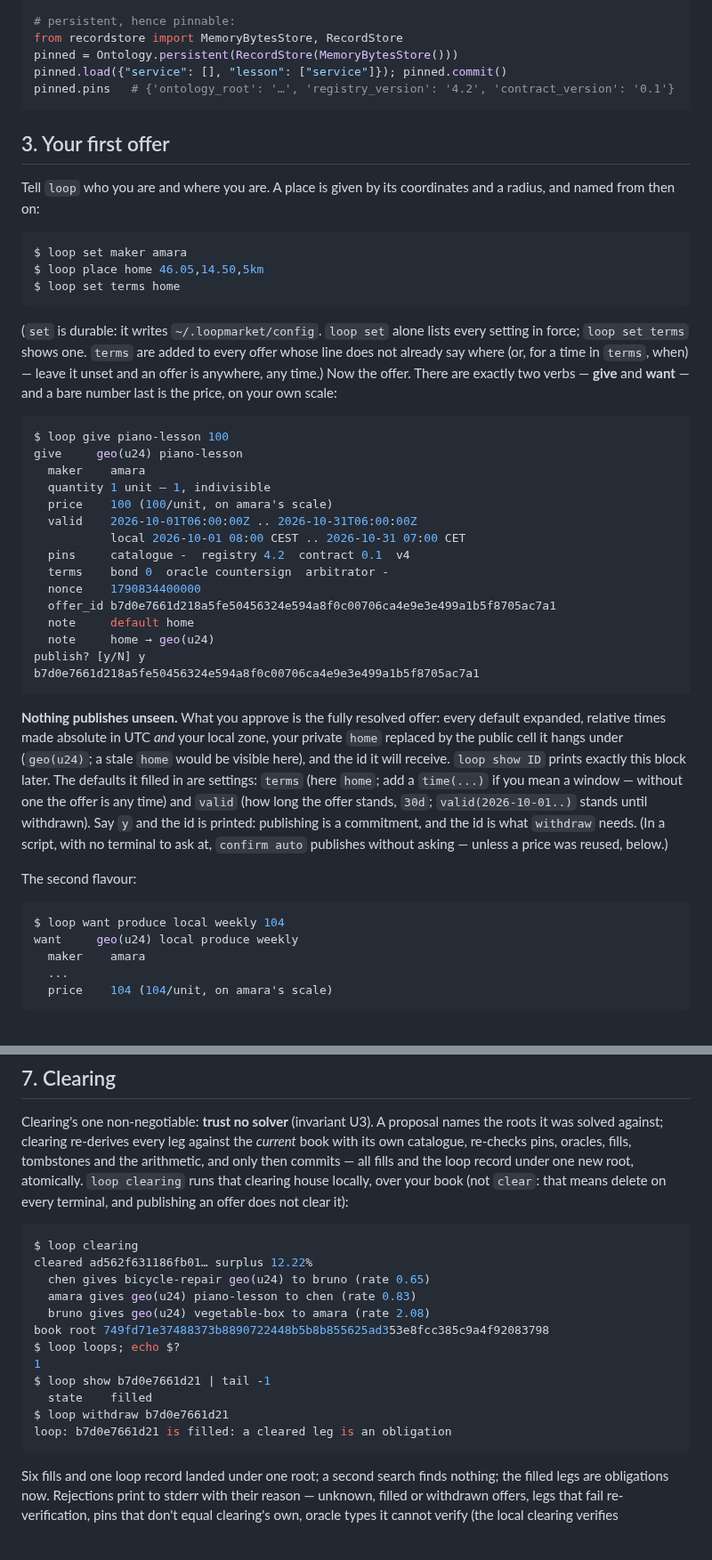
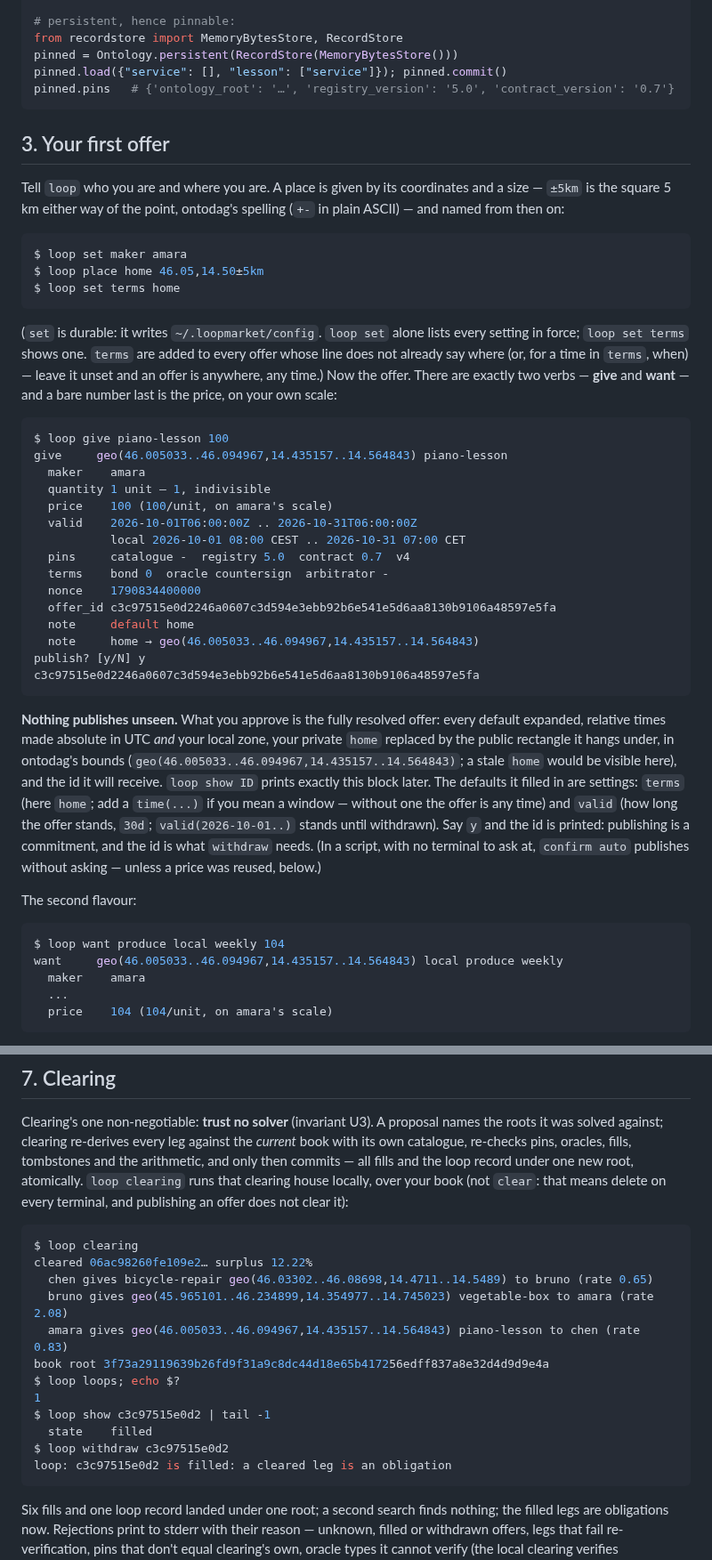
Before and after one commit to petfold/loopmarket, a Markdown page: docs/USER-GUIDE.md, 2 parts joined by grey strips. Shown at 89% size. Drawn GitHub-style; blank space fills up the shorter version.

````diff
--- a/docs/USER-GUIDE.md
+++ b/docs/USER-GUIDE.md
@@ -160,17 +160,18 @@ catalogue.satisfies(("mystery-goods",), ("mystery-goods",))     # False (U7)
 from recordstore import MemoryBytesStore, RecordStore
 pinned = Ontology.persistent(RecordStore(MemoryBytesStore()))
 pinned.load({"service": [], "lesson": ["service"]}); pinned.commit()
-pinned.pins   # {'ontology_root': '…', 'registry_version': '4.2', 'contract_version': '0.1'}
+pinned.pins   # {'ontology_root': '…', 'registry_version': '5.0', 'contract_version': '0.7'}
 ```
 
 ## 3. Your first offer
 
 Tell `loop` who you are and where you are. A place is given by its
-coordinates and a radius, and named from then on:
+coordinates and a size — `±5km` is the square 5 km either way of the
+point, ontodag's spelling (`+-` in plain ASCII) — and named from then on:
 
 ```console
 $ loop set maker amara
-$ loop place home 46.05,14.50,5km
+$ loop place home 46.05,14.50±5km
 $ loop set terms home
 ```
 
@@ -184,26 +185,27 @@ last is the price, on your own scale:
 
 ```console
 $ loop give piano-lesson 100
-give     geo(u24) piano-lesson
+give     geo(46.005033..46.094967,14.435157..14.564843) piano-lesson
   maker    amara
   quantity 1 unit — 1, indivisible
   price    100 (100/unit, on amara's scale)
   valid    2026-10-01T06:00:00Z .. 2026-10-31T06:00:00Z
            local 2026-10-01 08:00 CEST .. 2026-10-31 07:00 CET
-  pins     catalogue -  registry 4.2  contract 0.1  v4
+  pins     catalogue -  registry 5.0  contract 0.7  v4
   terms    bond 0  oracle countersign  arbitrator -
   nonce    1790834400000
-  offer_id b7d0e7661d218a5fe50456324e594a8f0c00706ca4e9e3e499a1b5f8705ac7a1
+  offer_id c3c97515e0d2246a0607c3d594e3ebb92b6e541e5d6aa8130b9106a48597e5fa
   note     default home
-  note     home → geo(u24)
+  note     home → geo(46.005033..46.094967,14.435157..14.564843)
 publish? [y/N] y
-b7d0e7661d218a5fe50456324e594a8f0c00706ca4e9e3e499a1b5f8705ac7a1
+c3c97515e0d2246a0607c3d594e3ebb92b6e541e5d6aa8130b9106a48597e5fa
 ```
 
 **Nothing publishes unseen.** What you approve is the fully resolved
 offer: every default expanded, relative times made absolute in UTC *and*
-your local zone, your private `home` replaced by the public cell it hangs
-under (`geo(u24)`; a stale `home` would be visible here), and the id it
+your local zone, your private `home` replaced by the public rectangle it
+hangs under, in ontodag's bounds (`geo(46.005033..46.094967,14.435157..14.564843)`; a stale `home` would be visible
+here), and the id it
 will receive. `loop show ID` prints exactly this block later. The defaults
 it filled in are settings: `terms` (here `home`; add a `time(...)` if you
 mean a window — without one the offer is any time) and `valid` (how long
@@ -216,7 +218,7 @@ The second flavour:
 
 ```console
 $ loop want produce local weekly 104
-want     geo(u24) local produce weekly
+want     geo(46.005033..46.094967,14.435157..14.564843) local produce weekly
   maker    amara
   ...
   price    104 (104/unit, on amara's scale)
@@ -489,17 +491,17 @@ not clear it):
 
 ```console
 $ loop clearing
-cleared ad562f631186fb01… surplus 12.22%
-  chen gives bicycle-repair geo(u24) to bruno (rate 0.65)
-  amara gives geo(u24) piano-lesson to chen (rate 0.83)
-  bruno gives geo(u24) vegetable-box to amara (rate 2.08)
-book root 749fd71e37488373b8890722448b5b8b855625ad353e8fcc385c9a4f92083798
+cleared 06ac98260fe109e2… surplus 12.22%
+  chen gives bicycle-repair geo(46.03302..46.08698,14.4711..14.5489) to bruno (rate 0.65)
+  bruno gives geo(45.965101..46.234899,14.354977..14.745023) vegetable-box to amara (rate 2.08)
+  amara gives geo(46.005033..46.094967,14.435157..14.564843) piano-lesson to chen (rate 0.83)
+book root 3f73a29119639b26fd9f31a9c8dc44d18e65b417256edff837a8e32d4d9d9e4a
 $ loop loops; echo $?
 1
-$ loop show b7d0e7661d21 | tail -1
+$ loop show c3c97515e0d2 | tail -1
   state    filled
-$ loop withdraw b7d0e7661d21
-loop: b7d0e7661d21 is filled: a cleared leg is an obligation
+$ loop withdraw c3c97515e0d2
+loop: c3c97515e0d2 is filled: a cleared leg is an obligation
 ```
 
 Six fills and one loop record landed under one root; a second search
````
Also changed, not shown: other parts of docs/USER-GUIDE.md (+55 -55 lines), docs/plans/ontodag-coupling.md (+1 -1 lines).
